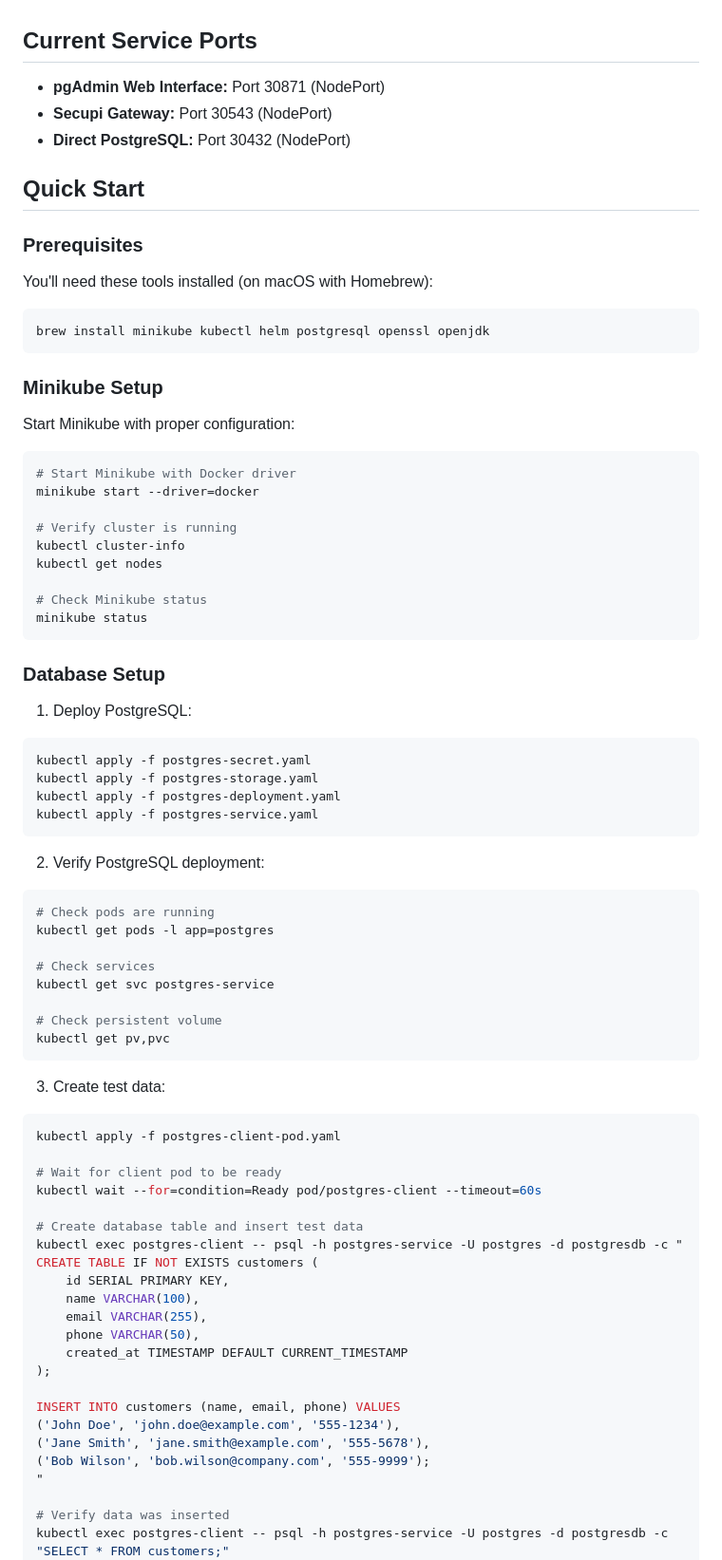
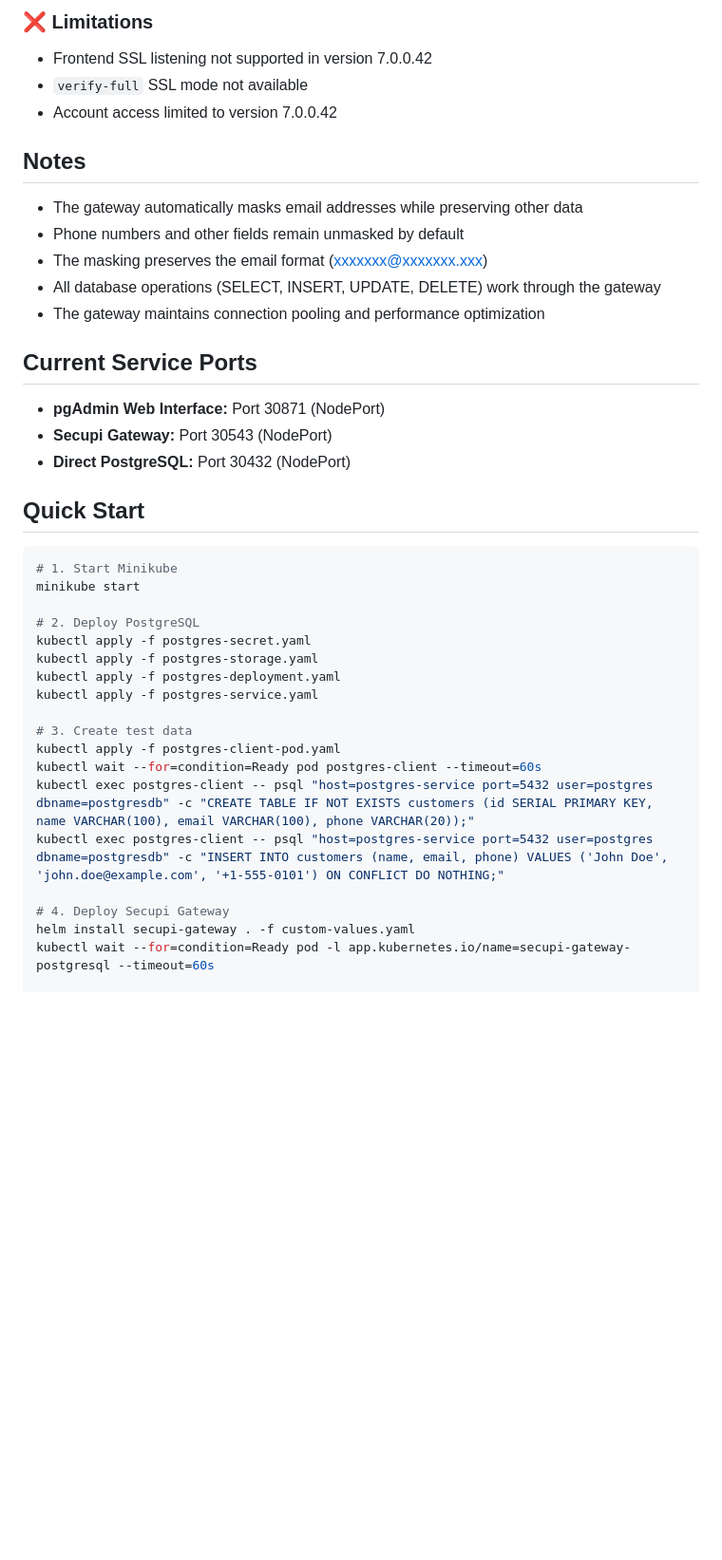
Before and after one commit to bongaquino/k8s-secupi-gateway, a Markdown page: README.md, the part around the change printed below. Shown: that part at 95% size. Rendered like a GitHub page; blank space fills up the shorter version.

Commit message:
Update README with version limitations and SSL configuration details

````diff
--- a/README.md
+++ b/README.md
@@ -16,3 +162,15 @@ This task implementation sets up a Secupi Gateway that sits between clients and
+### ❌ Limitations
+- Frontend SSL listening not supported in version 7.0.0.42
+- `verify-full` SSL mode not available
+- Account access limited to version 7.0.0.42
+
+## Notes
+
+- The gateway automatically masks email addresses while preserving other data
+- Phone numbers and other fields remain unmasked by default
+- The masking preserves the email format (xxxxxxx@xxxxxxx.xxx)
+- All database operations (SELECT, INSERT, UPDATE, DELETE) work through the gateway
+- The gateway maintains connection pooling and performance optimization
 
 ## Current Service Ports
 
@@ -22,79 +180,23 @@ This task implementation sets up a Secupi Gateway that sits between clients and
 
 ## Quick Start
 
-### Prerequisites
+```bash
+# 1. Start Minikube
+minikube start
 
-You'll need these tools installed (on macOS with Homebrew):
-
-```bash
-brew install minikube kubectl helm postgresql openssl openjdk
-```
-
-### Minikube Setup
-
-Start Minikube with proper configuration:
-
-```bash
-# Start Minikube with Docker driver
-minikube start --driver=docker
-
-# Verify cluster is running
-kubectl cluster-info
-kubectl get nodes
-
-# Check Minikube status
-minikube status
-```
-
-### Database Setup
-
-1. Deploy PostgreSQL:
-
-```bash
+# 2. Deploy PostgreSQL
 kubectl apply -f postgres-secret.yaml
 kubectl apply -f postgres-storage.yaml
 kubectl apply -f postgres-deployment.yaml
 kubectl apply -f postgres-service.yaml
-```
 
-2. Verify PostgreSQL deployment:
+# 3. Create test data
+kubectl apply -f postgres-client-pod.yaml
+kubectl wait --for=condition=Ready pod postgres-client --timeout=60s
+kubectl exec postgres-client -- psql "host=postgres-service port=5432 user=postgres dbname=postgresdb" -c "CREATE TABLE IF NOT EXISTS customers (id SERIAL PRIMARY KEY, name VARCHAR(100), email VARCHAR(100), phone VARCHAR(20));"
+kubectl exec postgres-client -- psql "host=postgres-service port=5432 user=postgres dbname=postgresdb" -c "INSERT INTO customers (name, email, phone) VALUES ('John Doe', 'john.doe@example.com', '+1-555-0101') ON CONFLICT DO NOTHING;"
 
-```bash
-# Check pods are running
-kubectl get pods -l app=postgres
+# 4. Deploy Secupi Gateway
+helm install secupi-gateway . -f custom-values.yaml
+kubectl wait --for=condition=Ready pod -l app.kubernetes.io/name=secupi-gateway-postgresql --timeout=60s
 
-# Check services
-kubectl get svc postgres-service
-
-# Check persistent volume
-kubectl get pv,pvc
-```
-
-3. Create test data:
-
-```bash
-kubectl apply -f postgres-client-pod.yaml
-
-# Wait for client pod to be ready
-kubectl wait --for=condition=Ready pod/postgres-client --timeout=60s
-
-# Create database table and insert test data
-kubectl exec postgres-client -- psql -h postgres-service -U postgres -d postgresdb -c "
-CREATE TABLE IF NOT EXISTS customers (
-    id SERIAL PRIMARY KEY,
-    name VARCHAR(100),
-    email VARCHAR(255),
-    phone VARCHAR(50),
-    created_at TIMESTAMP DEFAULT CURRENT_TIMESTAMP
-);
-
-INSERT INTO customers (name, email, phone) VALUES
-('John Doe', 'john.doe@example.com', '555-1234'),
-('Jane Smith', 'jane.smith@example.com', '555-5678'),
-('Bob Wilson', 'bob.wilson@company.com', '555-9999');
-"
-
-# Verify data was inserted
-kubectl exec postgres-client -- psql -h postgres-service -U postgres -d postgresdb -c "SELECT * FROM customers;"
-```
-
````
Also changed, not shown: other parts of README.md (+217 -92 lines).
